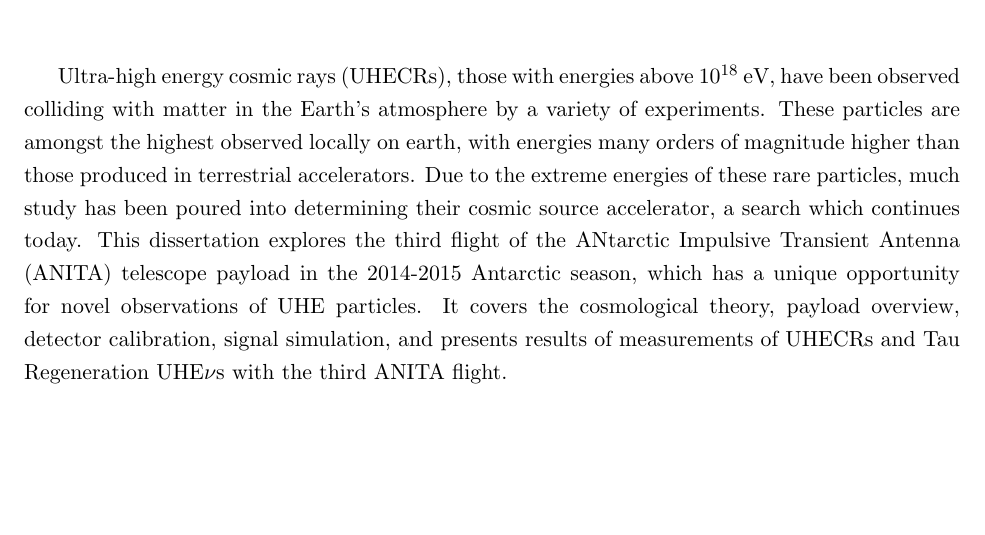
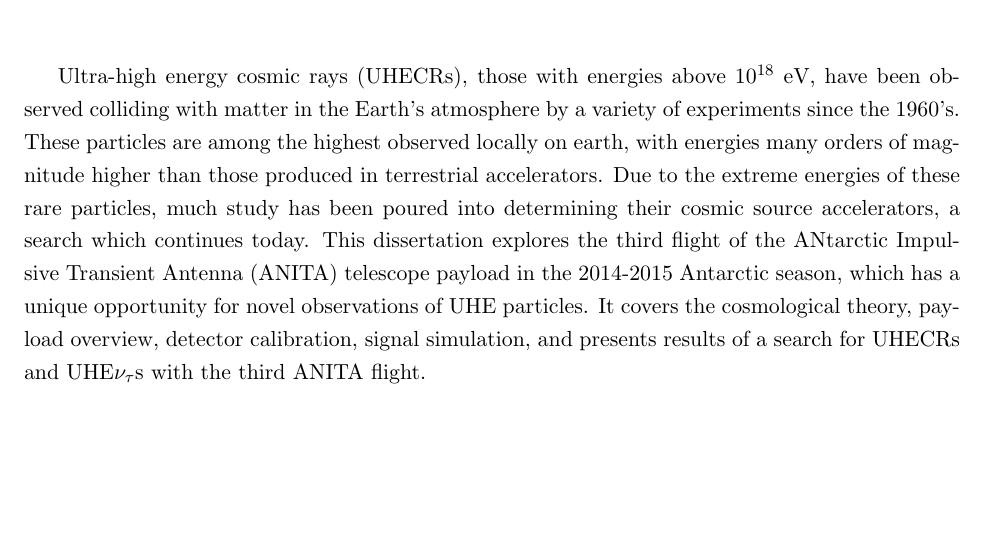
Before and after one commit to Brotter/Dissertation, a LaTeX thesis (thesis.tex, which reads abstract.tex): part of page 2 of 136, cut so that both start at the same text. Compiled offline with pdfLaTeX.

Commit message:
updated per Peter's revisions.  It actually sounds sort of nice now :)

```diff
--- a/abstract.tex
+++ b/abstract.tex
@@ -11,13 +11,28 @@
 %%
 
 \begin{abstract}
+
+%% Lets try this again
+Ultra-high energy cosmic rays (UHECRs), those with energies above $10^{18}$~eV, have been observed colliding with matter in the Earth's atmosphere by a variety of experiments since the 1960's. These particles are among the highest observed locally on earth, with energies many orders of magnitude higher than those produced in terrestrial accelerators.  Due to the extreme energies of these rare particles, much study has been poured into determining their cosmic source accelerators, a search which continues today.  This dissertation explores the third flight of the ANtarctic Impulsive Transient Antenna (ANITA) telescope payload in the 2014-2015 Antarctic season, which has a unique opportunity for novel observations of UHE particles.  It covers the cosmological theory, payload overview, detector calibration, signal simulation, and presents results of a search for UHECRs and UHE$\nu_{\tau}$s with the third ANITA flight.
+
+\end{abstract}
+
+
+
+
+
+
+
+
+
+
+
+
+
+
+
 %Basically here I want to talk about the ANITA3 instrument, the theory that is it stuyding (Cosmogenic neutrinos and cosmic rays), and the results of the recent flight.  I should really mention the link between the cosmic rays (even though it seems like the energies we see are lower than the knee cutoff region) and maybe even add in something about darkmatter strangelets in an appendix or something.  I should probably be doing something to link those two things together
 
 
 %% This is Ben Rotter, and I'm going to write a dissertation.
 %This dissertation is an overview of one experimental study of the highest energy particles created in the cosmos, their propogation through space, and their interaction with other media and subsequent detection on Earth. Ultra-high energy cosmic rays (UHECRs), those with energies on the order of $10^{18}eV$, have been observed colliding with matter in the Earth's atmosphere.  These interactions result in the creation of large, energetic particle showers which can be detected by space and ground based detectors.  Due to the extreme energies of these rare particles, much study was poured into determining their cosmic source accelerator.  From this, precision measurements of the flux density over a wide range of energies have been taken, and several interesting features are found within the spectrum.  Most notibly, at the highest observed energy edge of the spectrum, a sudden decrease in flux (or knee) can be observed.  This energy happens to be situated at a resonance for an interaction between a relativistic particle and the low energy photon background radiation, the CMB.  This interaction involves the creation of a delta resonance whose subsequent decay includes a propagating neutrino.  This highly reletivistic neutrino is hypothesized to have high enough flux to be detectable, and has yet to be observed.  The discovery of this cosminogenic neutrino is the main scope of the ANtarctic Impulsive Transient Antenna (ANITA) telescope payload.  This thesis details the theory, experimental design, and analysis of the third flight of the ANITA experiment, culminating in a defendable limit on the flux density of these mysterious particles, as well as a search for UHECRs.
-
-%% Lets try this again
-Ultra-high energy cosmic rays (UHECRs), those with energies above $10^{18}$~eV, have been observed colliding with matter in the Earth's atmosphere by a variety of experiments. These particles are amongst the highest observed locally on earth, with energies many orders of magnitude higher than those produced in terrestrial accelerators.  Due to the extreme energies of these rare particles, much study has been poured into determining their cosmic source accelerator, a search which continues today.  This dissertation explores the third flight of the ANtarctic Impulsive Transient Antenna (ANITA) telescope payload in the 2014-2015 Antarctic season, which has a unique opportunity for novel observations of UHE particles.  It covers the cosmological theory, payload overview, detector calibration, signal simulation, and presents results of measurements of UHECRs and Tau Regeneration UHE$\nu$s with the third ANITA flight.
-
-\end{abstract}
```
